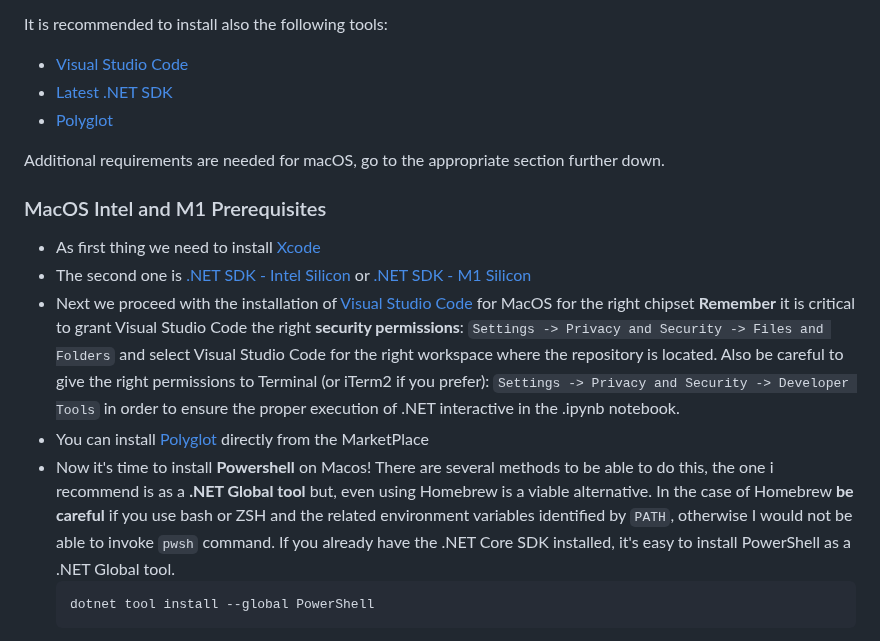
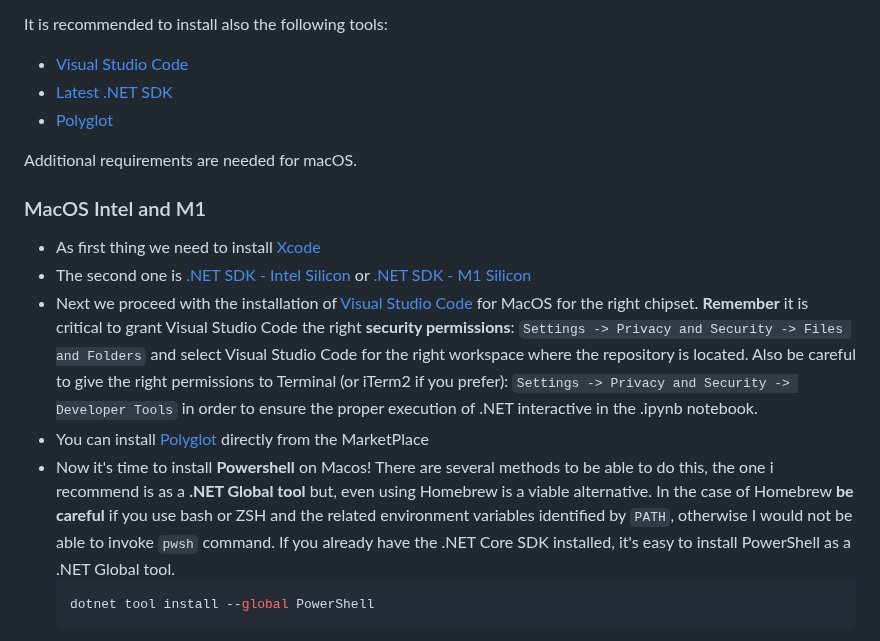
Before and after one commit to Unipisa/Oraculum, a Markdown page: OraculumLocalBox/README.md, the part around the change. GitHub-like rendering.

````diff
--- a/OraculumLocalBox/README.md
+++ b/OraculumLocalBox/README.md
@@ -12,14 +12,14 @@ It is recommended to install also the following tools:
 - [Latest .NET SDK](https://dotnet.microsoft.com/en-us/download)
 - [Polyglot](https://marketplace.visualstudio.com/items?itemName=ms-dotnettools.dotnet-interactive-vscode)
 
-Additional requirements are needed for macOS, go to the appropriate section further down.
+Additional requirements are needed for macOS.
 
 
-### MacOS Intel and M1 Prerequisites
+### MacOS Intel and M1
 
 - As first thing we need to install [Xcode](https://apps.apple.com/us/app/xcode/id497799835?mt=12)
 - The second one is [.NET SDK - Intel Silicon](https://dotnet.microsoft.com/en-us/download/dotnet/thank-you/sdk-7.0.403-macos-x64-installer) or  [.NET SDK - M1 Silicon](https://dotnet.microsoft.com/en-us/download/dotnet/thank-you/sdk-7.0.403-macos-arm64-installer)
-- Next we proceed with the installation of [Visual Studio Code](https://code.visualstudio.com/) for MacOS for the right chipset
+- Next we proceed with the installation of [Visual Studio Code](https://code.visualstudio.com/) for MacOS for the right chipset.
 **Remember** it is critical to grant Visual Studio Code the right **security permissions**: ```Settings -> Privacy and Security -> Files and Folders``` and select Visual Studio Code for the right workspace where the repository is located.
 Also be careful to give the right permissions to Terminal (or iTerm2 if you prefer): ```Settings -> Privacy and Security -> Developer Tools``` in order to ensure the proper execution of .NET interactive in the .ipynb notebook.
 - You can install [Polyglot](https://marketplace.visualstudio.com/items?itemName=ms-dotnettools.dotnet-interactive-vscode) directly from the MarketPlace
@@ -27,7 +27,7 @@ Also be careful to give the right permissions to Terminal (or iTerm2 if you pref
 There are several methods to be able to do this, the one i recommend is as a **.NET Global tool** but, even using Homebrew is a viable alternative.
 In the case of Homebrew **be careful** if you use bash or ZSH and the related environment variables identified by ```PATH```, otherwise I would not be able to invoke ```pwsh``` command.
 If you already have the .NET Core SDK installed, it's easy to install PowerShell as a .NET Global tool.
-    ```
+    ```console
     dotnet tool install --global PowerShell
     ```
 The dotnet tool installer adds ```~/.dotnet/tools``` to your PATH environment variable. However, the currently running shell doesn't have the updated ```PATH```. You should be able to start PowerShell from a new shell by typing **```pwsh```**.
````
